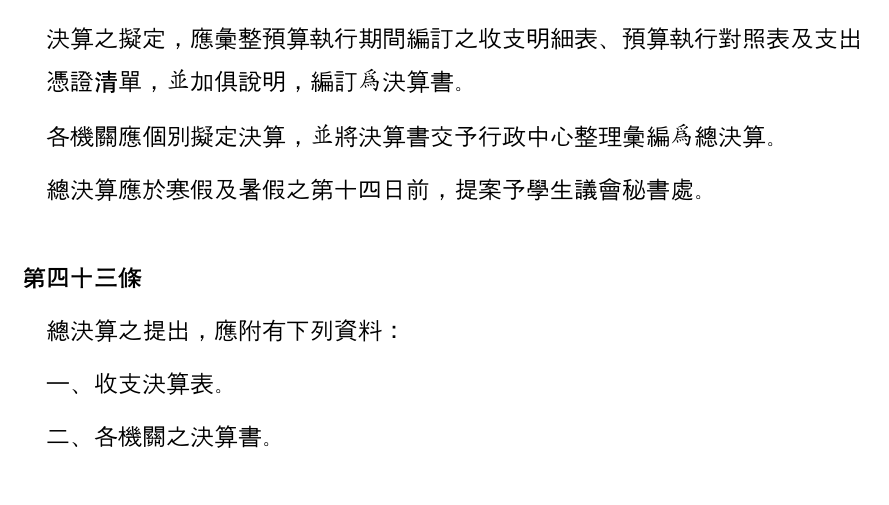
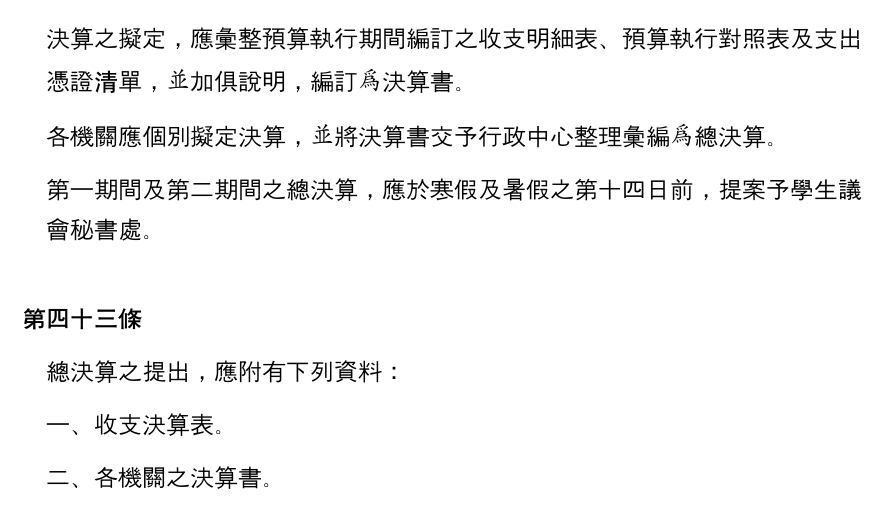
Before and after one commit to gino1234123/nuta_statutes, a Typst document (04_財務管理法/財務管理法.typ): part of page 8 of 9, cut so that both start at the same text. Compiled offline with Typst 0.15; a missing font is replaced by an installed copy or a similar font.

Commit message:
modify: 財務管理法: 修正文字

```diff
--- a/04_財務管理法/財務管理法.typ
+++ b/04_財務管理法/財務管理法.typ
@@ -223,7 +223,7 @@
 #article()[
   #para()[決算之擬定，應彙整預算執行期間編訂之收支明細表、預算執行對照表及支出憑證清單，並加俱說明，編訂為決算書。]
   #para()[各機關應個別擬定決算，並將決算書交予行政中心整理彙編為總決算。]
-  #para()[總決算應於寒假及暑假之第十四日前，提案予學生議會秘書處。]
+  #para()[第一期間及第二期間之總決算，應於寒假及暑假之第十四日前，提案予學生議會秘書處。]
 ]
 
 #article()[
```
